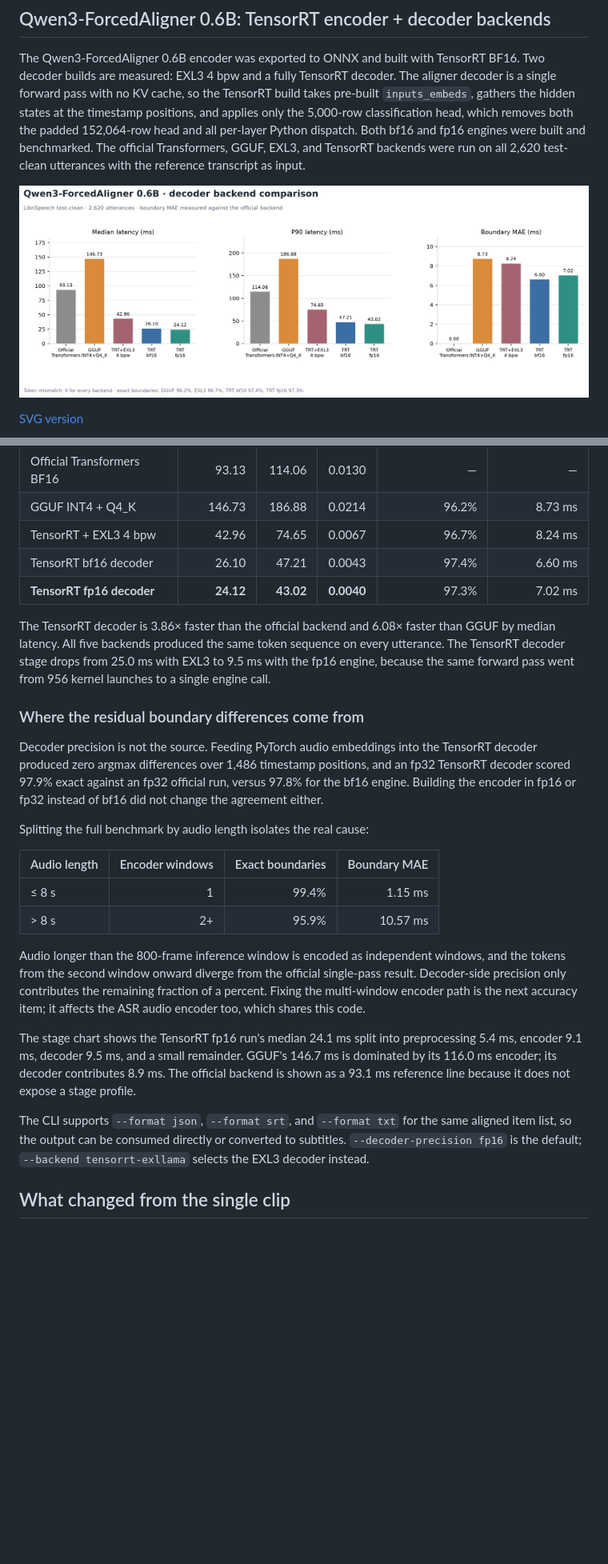
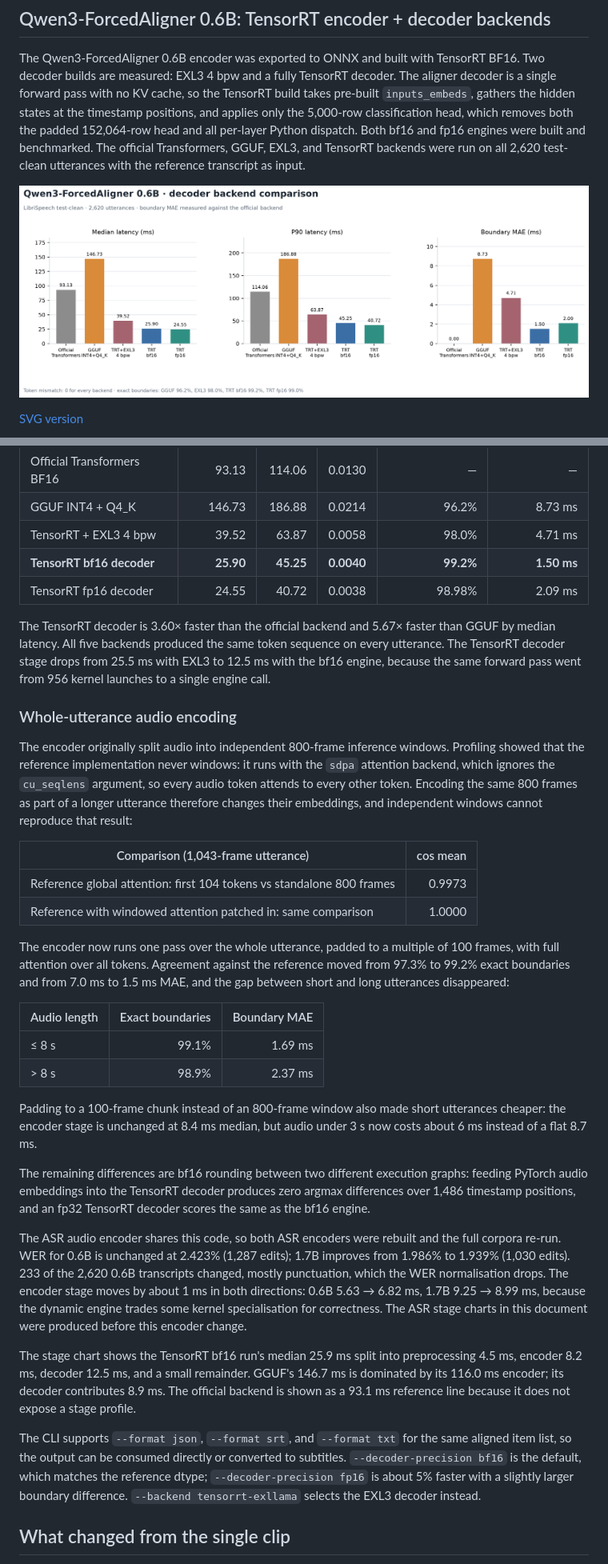
Before and after one commit to lost0427/ASRbenchmark, a Markdown page: docs/LIBRISPEECH_WER.md, 2 parts joined by grey strips. Shown at 80% size. GitHub-like rendering; pictures changed too: docs/windows-librispeech-qwen3-aligner-comparison.png; blank space fills up the shorter version.

Commit message:
Rerun aligner and ASR with whole-utterance encoder

```diff
--- a/docs/LIBRISPEECH_WER.md
+++ b/docs/LIBRISPEECH_WER.md
@@ -567,47 +567,68 @@ with the reference transcript as input.
 | --- | ---: | ---: | ---: | ---: | ---: |
 | Official Transformers BF16 | 93.13 | 114.06 | 0.0130 | — | — |
 | GGUF INT4 + Q4_K | 146.73 | 186.88 | 0.0214 | 96.2% | 8.73 ms |
-| TensorRT + EXL3 4 bpw | 42.96 | 74.65 | 0.0067 | 96.7% | 8.24 ms |
-| TensorRT bf16 decoder | 26.10 | 47.21 | 0.0043 | 97.4% | 6.60 ms |
-| **TensorRT fp16 decoder** | **24.12** | **43.02** | **0.0040** | 97.3% | 7.02 ms |
+| TensorRT + EXL3 4 bpw | 39.52 | 63.87 | 0.0058 | 98.0% | 4.71 ms |
+| **TensorRT bf16 decoder** | **25.90** | **45.25** | **0.0040** | **99.2%** | **1.50 ms** |
+| TensorRT fp16 decoder | 24.55 | 40.72 | 0.0038 | 98.98% | 2.09 ms |
 
-The TensorRT decoder is 3.86× faster than the official backend and 6.08× faster
+The TensorRT decoder is 3.60× faster than the official backend and 5.67× faster
 than GGUF by median latency. All five backends produced the same token sequence
-on every utterance. The TensorRT decoder stage drops from 25.0 ms with EXL3 to
-9.5 ms with the fp16 engine, because the same forward pass went from 956 kernel
+on every utterance. The TensorRT decoder stage drops from 25.5 ms with EXL3 to
+12.5 ms with the bf16 engine, because the same forward pass went from 956 kernel
 launches to a single engine call.
 
-### Where the residual boundary differences come from
+### Whole-utterance audio encoding
 
-Decoder precision is not the source. Feeding PyTorch audio embeddings into the
-TensorRT decoder produced zero argmax differences over 1,486 timestamp positions,
-and an fp32 TensorRT decoder scored 97.9% exact against an fp32 official run,
-versus 97.8% for the bf16 engine. Building the encoder in fp16 or fp32 instead of
-bf16 did not change the agreement either.
+The encoder originally split audio into independent 800-frame inference windows.
+Profiling showed that the reference implementation never windows: it runs with the
+`sdpa` attention backend, which ignores the `cu_seqlens` argument, so every audio
+token attends to every other token. Encoding the same 800 frames as part of a
+longer utterance therefore changes their embeddings, and independent windows
+cannot reproduce that result:
 
-Splitting the full benchmark by audio length isolates the real cause:
+| Comparison (1,043-frame utterance) | cos mean |
+| --- | ---: |
+| Reference global attention: first 104 tokens vs standalone 800 frames | 0.9973 |
+| Reference with windowed attention patched in: same comparison | 1.0000 |
 
-| Audio length | Encoder windows | Exact boundaries | Boundary MAE |
-| --- | ---: | ---: | ---: |
-| ≤ 8 s | 1 | 99.4% | 1.15 ms |
-| > 8 s | 2+ | 95.9% | 10.57 ms |
+The encoder now runs one pass over the whole utterance, padded to a multiple of
+100 frames, with full attention over all tokens. Agreement against the reference
+moved from 97.3% to 99.2% exact boundaries and from 7.0 ms to 1.5 ms MAE, and the
+gap between short and long utterances disappeared:
 
-Audio longer than the 800-frame inference window is encoded as independent
-windows, and the tokens from the second window onward diverge from the official
-single-pass result. Decoder-side precision only contributes the remaining
-fraction of a percent. Fixing the multi-window encoder path is the next accuracy
-item; it affects the ASR audio encoder too, which shares this code.
+| Audio length | Exact boundaries | Boundary MAE |
+| --- | ---: | ---: |
+| ≤ 8 s | 99.1% | 1.69 ms |
+| > 8 s | 98.9% | 2.37 ms |
 
-The stage chart shows the TensorRT fp16 run's median 24.1 ms split into
-preprocessing 5.4 ms, encoder 9.1 ms, decoder 9.5 ms, and a small remainder.
+Padding to a 100-frame chunk instead of an 800-frame window also made short
+utterances cheaper: the encoder stage is unchanged at 8.4 ms median, but audio
+under 3 s now costs about 6 ms instead of a flat 8.7 ms.
+
+The remaining differences are bf16 rounding between two different execution
+graphs: feeding PyTorch audio embeddings into the TensorRT decoder produces zero
+argmax differences over 1,486 timestamp positions, and an fp32 TensorRT decoder
+scores the same as the bf16 engine.
+
+The ASR audio encoder shares this code, so both ASR encoders were rebuilt and the
+full corpora re-run. WER for 0.6B is unchanged at 2.423% (1,287 edits); 1.7B
+improves from 1.986% to 1.939% (1,030 edits). 233 of the 2,620 0.6B transcripts
+changed, mostly punctuation, which the WER normalisation drops. The encoder stage
+moves by about 1 ms in both directions: 0.6B 5.63 → 6.82 ms, 1.7B 9.25 → 8.99 ms,
+because the dynamic engine trades some kernel specialisation for correctness. The
+ASR stage charts in this document were produced before this encoder change.
+
+The stage chart shows the TensorRT bf16 run's median 25.9 ms split into
+preprocessing 4.5 ms, encoder 8.2 ms, decoder 12.5 ms, and a small remainder.
 GGUF's 146.7 ms is dominated by its 116.0 ms encoder; its decoder contributes
 8.9 ms. The official backend is shown as a 93.1 ms reference line because it does
 not expose a stage profile.
 
 The CLI supports `--format json`, `--format srt`, and `--format txt` for the same
 aligned item list, so the output can be consumed directly or converted to subtitles.
-`--decoder-precision fp16` is the default; `--backend tensorrt-exllama` selects the
-EXL3 decoder instead.
+`--decoder-precision bf16` is the default, which matches the reference dtype;
+`--decoder-precision fp16` is about 5% faster with a slightly larger boundary
+difference. `--backend tensorrt-exllama` selects the EXL3 decoder instead.
 
 
 ## What changed from the single clip
```
Also changed, not shown: docs/windows-librispeech-qwen3-aligner-stage-latency.png, 4 other files.
